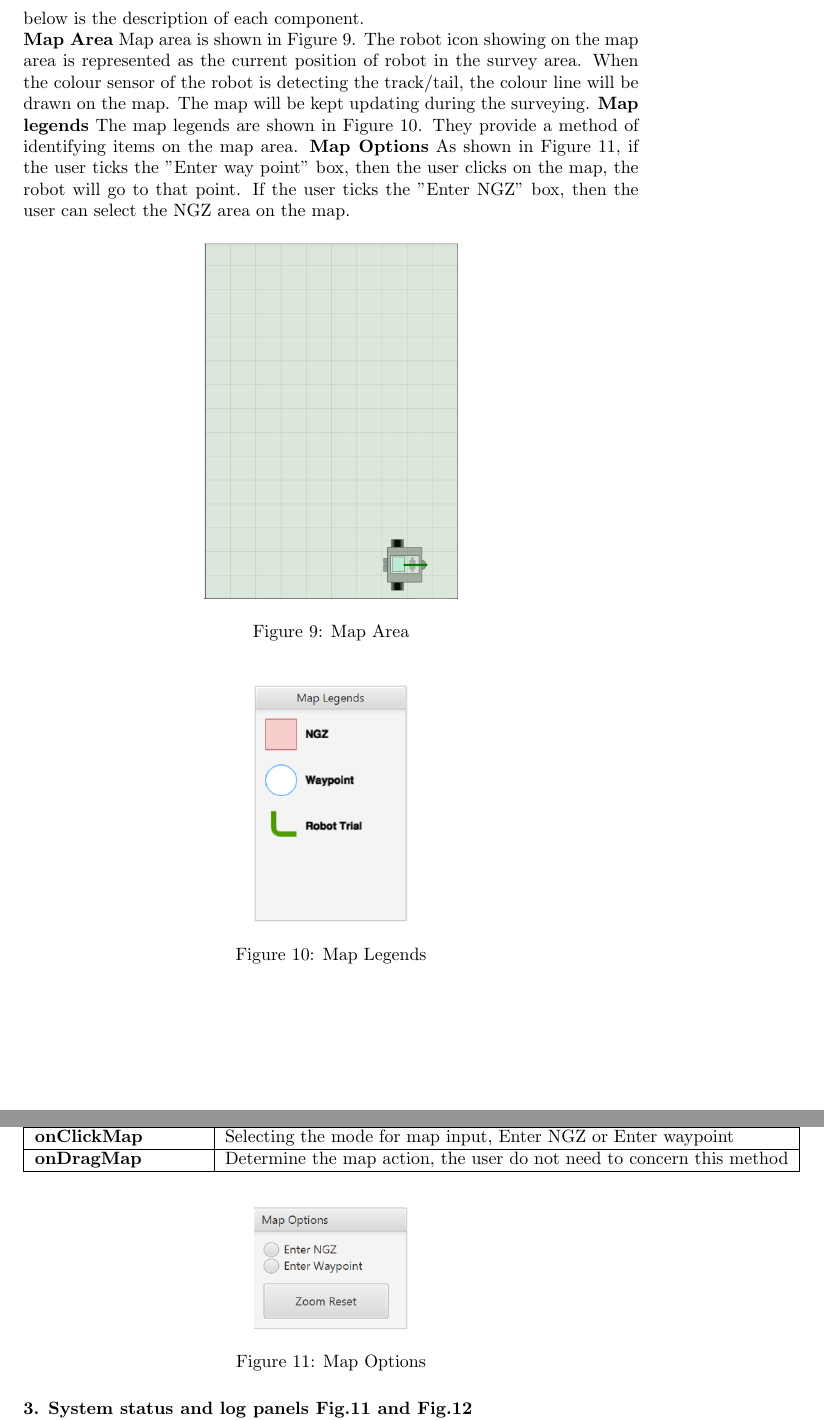
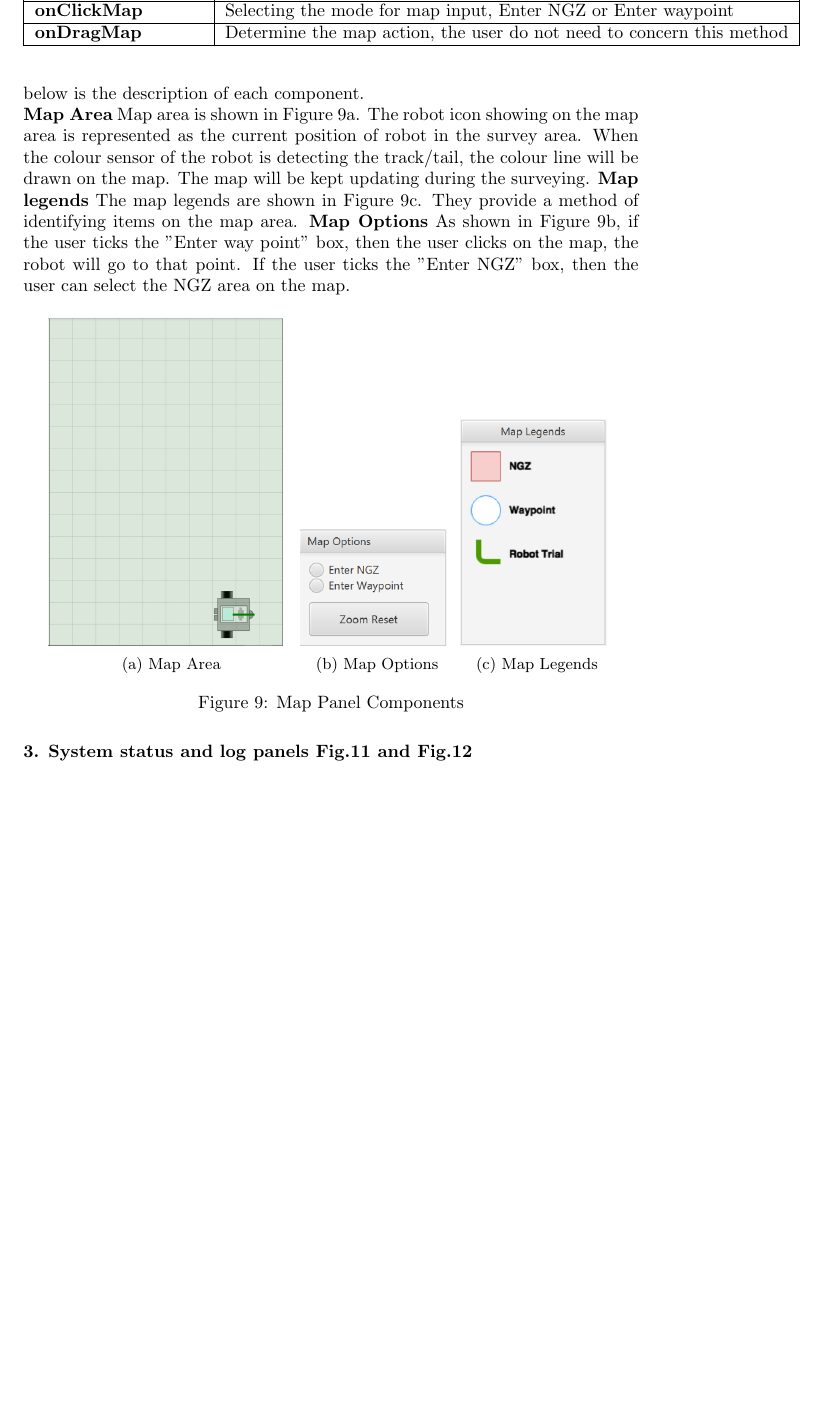
Before and after one commit to benwinding/latelejos, a LaTeX document (Documentation/SDD/SDD.tex, which reads Documentation/SDD/sections/human_interface_design.tex): two parts of pages 14 and 15 of 19 before the commit and part of page 14 of 19 after it, the two joined at a grey line, cut so that both start at the same text, the shorter picture padded with empty space. Compiled offline with pdfLaTeX.

Commit message:
Update SDD layout a little

```diff
--- a/Documentation/SDD/SDD.tex
+++ b/Documentation/SDD/SDD.tex
@@ -16,6 +16,8 @@
 \usepackage{lscape}
 \usepackage{rotating}
 \usepackage{epstopdf}
+\usepackage{caption}
+\usepackage{subcaption}
 
 \setlist[itemize]{noitemsep} % No spaces in itemize lists
 \setlist[enumerate]{noitemsep} % No spaces in itemize lists
--- a/Documentation/SDD/sections/human_interface_design.tex
+++ b/Documentation/SDD/sections/human_interface_design.tex
@@ -78,25 +78,23 @@ As shown in Figure \ref{fig:Map Options}, if the user ticks the "Enter way point
 
 \begin{figure}[H]
 	\centering
-	\includegraphics[width=50mm]{MapArea.png}
-	\caption{Map Area}
-	\label{fig:Map Area}
+	\begin{subfigure}[t]{0.4\textwidth}
+		\includegraphics[width=0.95\linewidth]{MapArea.png}
+		\caption{Map Area}
+		\label{fig:Map Area}
+	\end{subfigure}
+	\begin{subfigure}[t]{0.25\textwidth}
+		\includegraphics[width=0.95\linewidth]{MapOptions.png}
+		\caption{Map Options}
+		\label{fig:Map Options}
+	\end{subfigure}
+	\begin{subfigure}[t]{0.25\textwidth}
+		\includegraphics[width=0.95\linewidth]{maplegends.png}
+		\caption{Map Legends}
+		\label{fig:Map Legends}
+	\end{subfigure}
+	\caption{Map Panel Components}
 \end{figure}
-
-\begin{figure}[H]
-	\centering
-	\includegraphics[width=30mm]{maplegends.png}
-	\caption{Map Legends}
-	\label{fig:Map Legends}
-\end{figure}
-
-\begin{figure}[H]
-	\centering
-	\includegraphics[width=30mm]{MapOptions.png}
-	\caption{Map Options}
-	\label{fig:Map Options}
-\end{figure}
-
 
 \begin{table}[]
 	\centering
```
